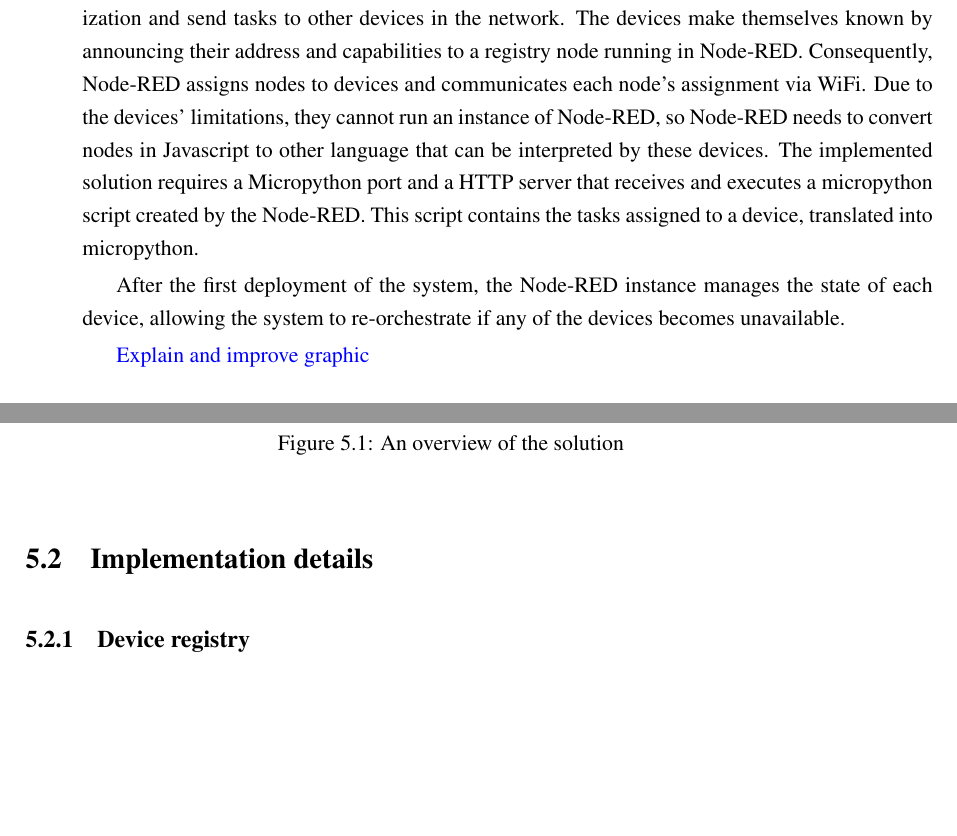
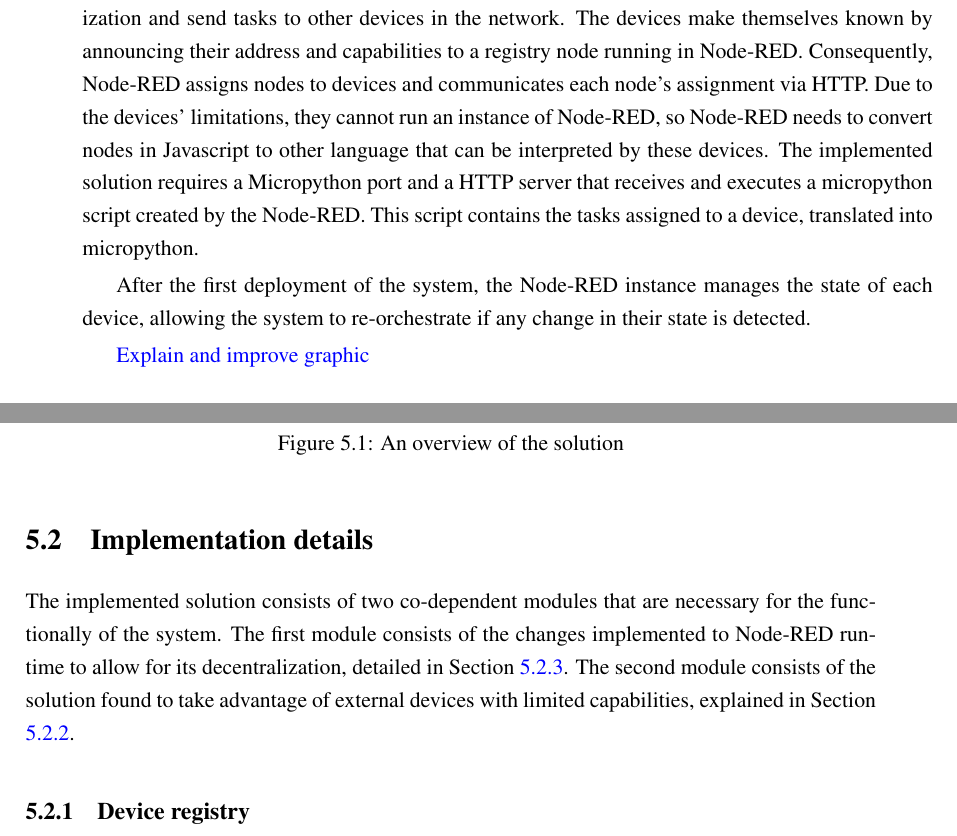
Before and after one commit to BeeMargarida/dissertation, a LaTeX thesis (thesis/thesis.tex, which reads thesis/chapter5.tex): two parts of pages 57 and 58 of 79, joined at a grey line, cut so that both start at the same text, the shorter picture padded with empty space. Compiled offline with pdfLaTeX.

Commit message:
More text and fixes

```diff
--- a/thesis/chapter5.tex
+++ b/thesis/chapter5.tex
@@ -8,9 +8,9 @@
 
 The goal of this dissertation is to modify Node-RED in order to decentralize its architecture, taking advantage of the capabilities of external devices, no matter how limited they are.
 
-The solution implemented was to use the Node-RED instance to orchestrate the decentralization and send tasks to other devices in the network. The devices make themselves known by announcing their address and capabilities to a registry node running in Node-RED. Consequently, Node-RED assigns nodes to devices and communicates each node's assignment via WiFi. Due to the devices' limitations, they cannot run an instance of Node-RED, so Node-RED needs to convert nodes in Javascript to other language that can be interpreted by these devices. The implemented solution requires a Micropython port and a HTTP server that receives and executes a micropython script created by the Node-RED. This script contains the tasks assigned to a device, translated into micropython.
+The solution implemented was to use the Node-RED instance to orchestrate the decentralization and send tasks to other devices in the network. The devices make themselves known by announcing their address and capabilities to a registry node running in Node-RED. Consequently, Node-RED assigns nodes to devices and communicates each node's assignment via HTTP. Due to the devices' limitations, they cannot run an instance of Node-RED, so Node-RED needs to convert nodes in Javascript to other language that can be interpreted by these devices. The implemented solution requires a Micropython port and a HTTP server that receives and executes a micropython script created by the Node-RED. This script contains the tasks assigned to a device, translated into micropython.
 
-After the first deployment of the system, the Node-RED instance manages the state of each device, allowing the system to re-orchestrate if any of the devices becomes unavailable.
+After the first deployment of the system, the Node-RED instance manages the state of each device, allowing the system to re-orchestrate if any change in their state is detected.
 
 \begin{figure}[h]
 \centering
@@ -23,13 +23,15 @@
 
 \section{Implementation details}\label{sec:implementation_details}
 
+The implemented solution consists of two co-dependent modules that are necessary for the functionally of the system. The first module consists of the changes implemented to Node-RED run-time to allow for its decentralization, detailed in Section \ref{sec:node_red_decentralization}. The second module consists of the solution found to take advantage of external devices with limited capabilities, explained in Section \ref{sec:devices_decentralization}.
+
 \subsection{Device registry}\label{sec:registry}
 
 When a device becomes available it sends information about itself to a MQTT topic. This information contains the device's IP address, their capabilities and their status - if the device has failed before. In its turn, Node-RED contains a Node called \textit{Registry} that listens to the announcements MQTT topics and saves the devices information. If this node is connected to a orchestrator node, each new device is communicated so that the orchestration can be updated.
 
 When a device has an Out of Memory error, it triggers a fail-safe, where it reboots the HTTP server, stop running any script and restarts all communications. After this action, the device announces itself again but with a flag that indicates that it has failed. This way, Node-RED knows that a device is active but not running any code, and that it possible failed due to too much work. In that case, Node-RED will assign less nodes to the device, reducing the chances of causing another Out of Memory error.
 
-\textcolor{blue}{What is there more to add? Maybe this section is not here, add to other place}
+\textcolor{red}{Not sure where to put this. What is there more to add?}
 
 \subsection{Devices setup for decentralization support}\label{sec:devices_decentralization}
 
```
